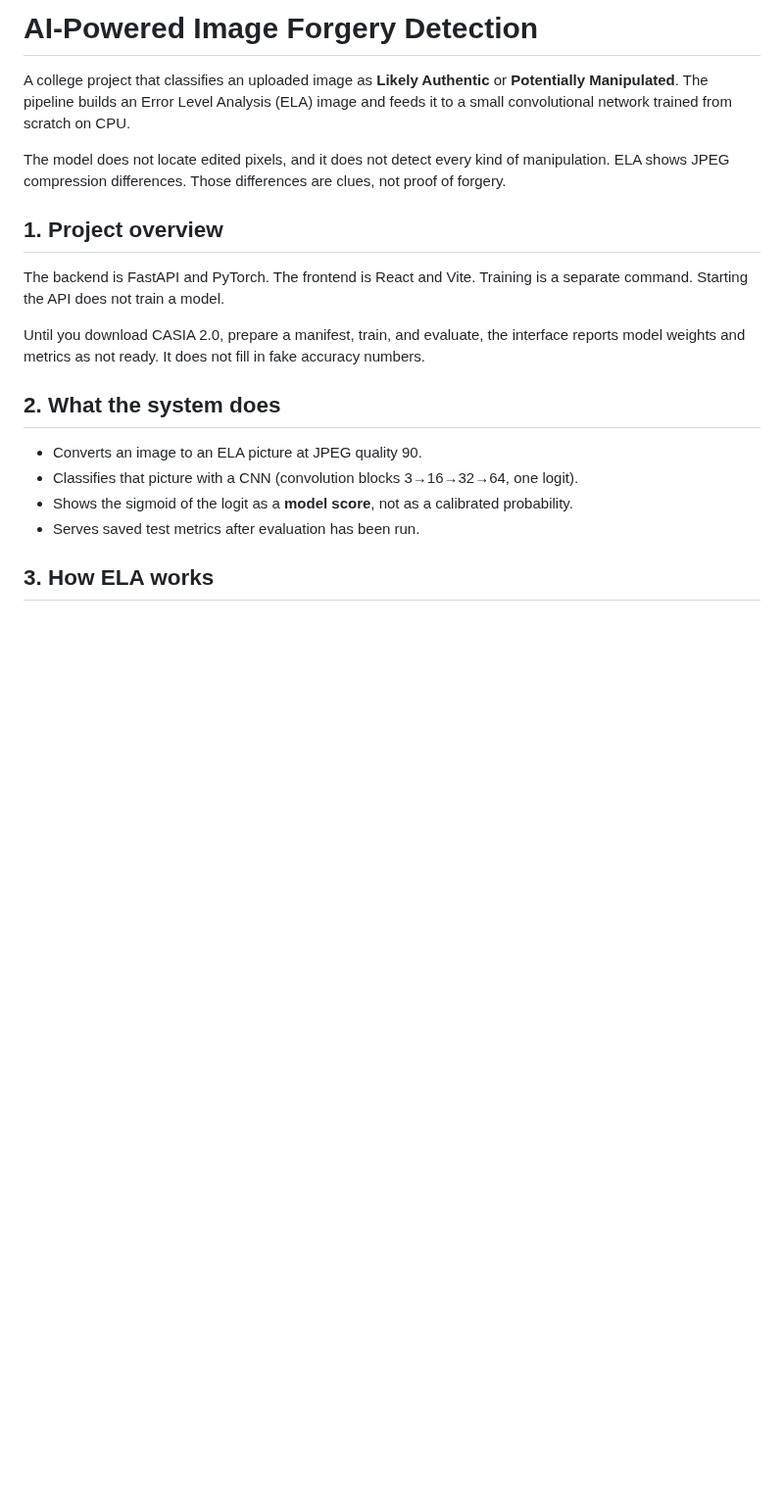
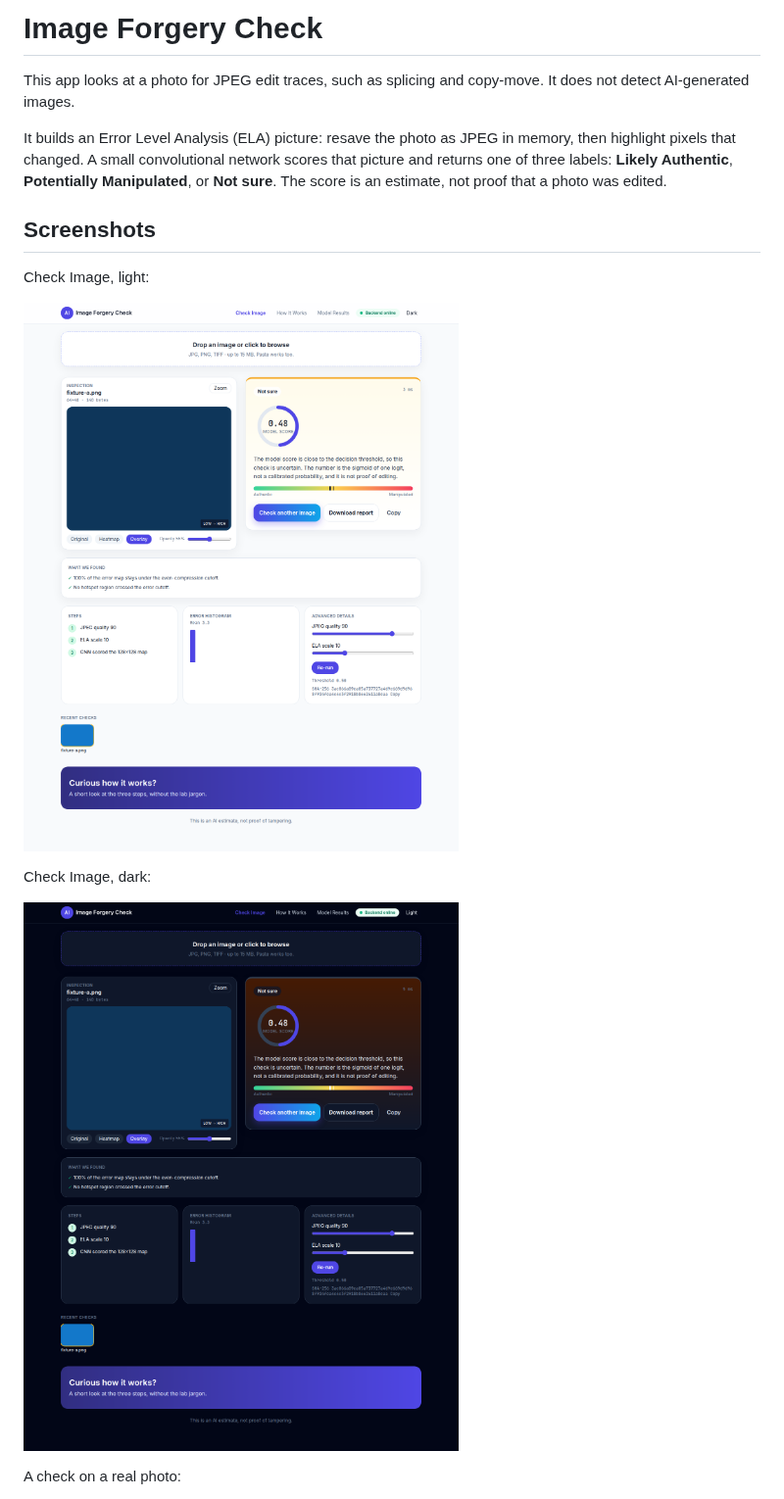
Before and after one commit to devvvv100707/image-forgery-detection, a Markdown page: README.md, the part around one of its changes. Shown at 98% size. Rendered like a GitHub page; pictures changed too: docs/images/check-image-dark.png (added), docs/images/check-image-light.png (added); blank space fills up the shorter version.

```diff
--- a/README.md
+++ b/README.md
@@ -1,21 +1,18 @@
-# AI-Powered Image Forgery Detection
+# Image Forgery Check
 
-A college project that classifies an uploaded image as **Likely Authentic** or **Potentially Manipulated**. The pipeline builds an Error Level Analysis (ELA) image and feeds it to a small convolutional network trained from scratch on CPU.
+This app looks at a photo for JPEG edit traces, such as splicing and copy-move. It does not detect AI-generated images.
 
-The model does not locate edited pixels, and it does not detect every kind of manipulation. ELA shows JPEG compression differences. Those differences are clues, not proof of forgery.
+It builds an Error Level Analysis (ELA) picture: resave the photo as JPEG in memory, then highlight pixels that changed. A small convolutional network scores that picture and returns one of three labels: **Likely Authentic**, **Potentially Manipulated**, or **Not sure**. The score is an estimate, not proof that a photo was edited.
 
-## 1. Project overview
+## Screenshots
 
-The backend is FastAPI and PyTorch. The frontend is React and Vite. Training is a separate command. Starting the API does not train a model.
+Check Image, light:
 
-Until you download CASIA 2.0, prepare a manifest, train, and evaluate, the interface reports model weights and metrics as not ready. It does not fill in fake accuracy numbers.
+![Check Image page in light mode](docs/images/check-image-light.png)
 
-## 2. What the system does
+Check Image, dark:
 
-- Converts an image to an ELA picture at JPEG quality 90.
-- Classifies that picture with a CNN (convolution blocks 3→16→32→64, one logit).
-- Shows the sigmoid of the logit as a **model score**, not as a calibrated probability.
-- Serves saved test metrics after evaluation has been run.
+![Check Image page in dark mode](docs/images/check-image-dark.png)
 
-## 3. How ELA works
+A check on a real photo:
 
```
Also changed, not shown: other parts of README.md (+86 -86 lines), docs/images/check-image-phone.png (added), docs/images/how-it-works.png (added), docs/images/model-results.png (added), 1 other file.
